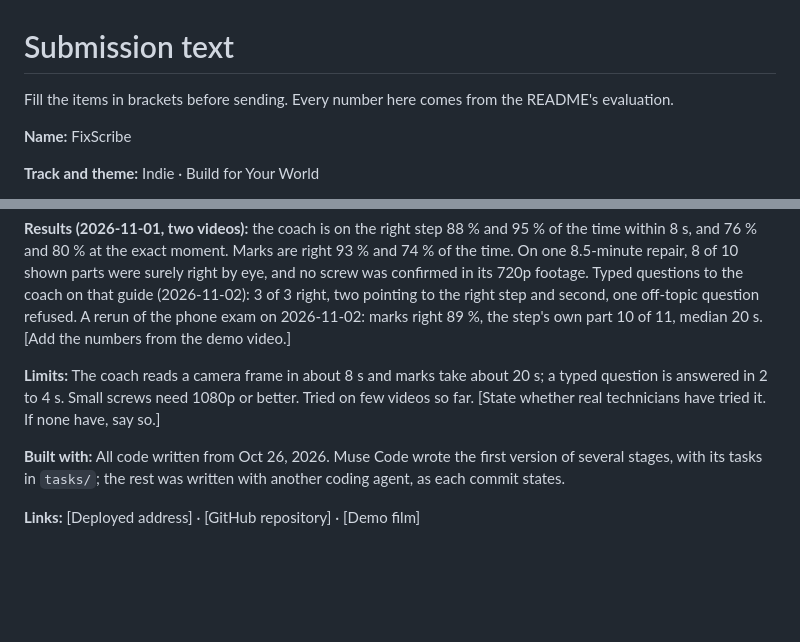
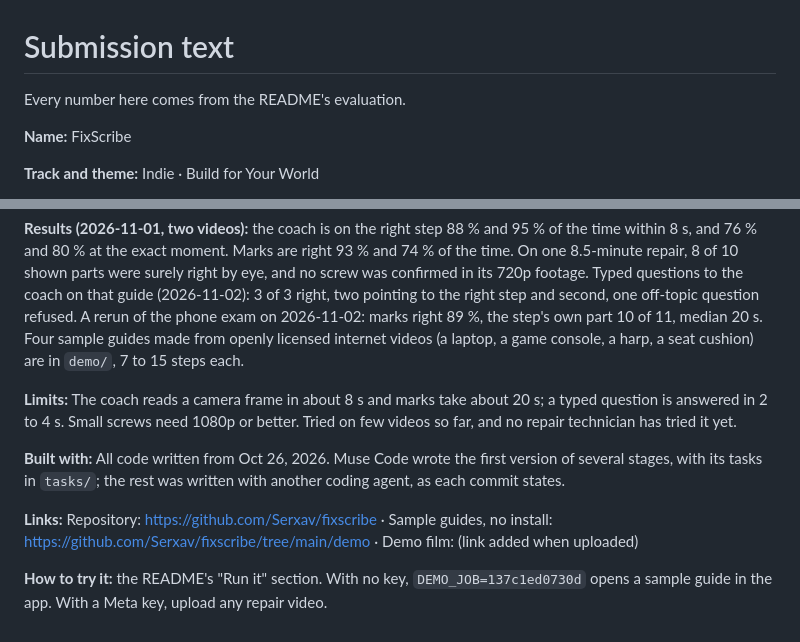
Before and after one commit to Serxav/fixscribe, a Markdown page: docs/SUBMISSION.md, 2 parts joined by grey strips. Rendered like a GitHub page; blank space fills up the shorter version.

```diff
--- a/docs/SUBMISSION.md
+++ b/docs/SUBMISSION.md
@@ -1,6 +1,6 @@
 # Submission text
 
-Fill the items in brackets before sending. Every number here comes from the README's evaluation.
+Every number here comes from the README's evaluation.
 
 **Name:** FixScribe
 
@@ -40,15 +40,20 @@ included: a job ends with a guide or a clear sentence, never a crash), and exams
 8.5-minute repair, 8 of 10 shown parts were surely right by eye, and no screw was confirmed in its
 720p footage. Typed questions to the coach on that guide (2026-11-02): 3 of 3 right, two pointing to
 the right step and second, one off-topic question refused. A rerun of the phone exam on 2026-11-02:
-marks right 89 %, the step's own part 10 of 11, median 20 s. [Add the numbers from the demo video.]
+marks right 89 %, the step's own part 10 of 11, median 20 s.
+Four sample guides made from openly licensed internet videos (a laptop, a game console, a harp, a
+seat cushion) are in `demo/`, 7 to 15 steps each.
 
 **Limits:** The coach reads a camera frame in about 8 s and marks take about 20 s; a typed question
 is answered in 2 to 4 s. Small screws need 1080p or
-better. Tried on few videos so far. [State whether real technicians have tried it. If none have, say
-so.]
+better. Tried on few videos so far, and no repair technician has tried it yet.
 
 **Built with:** All code written from Oct 26, 2026. Muse Code wrote the first version of several
 stages, with its tasks in `tasks/`; the rest was written with another coding agent, as each commit
 states.
 
-**Links:** [Deployed address] · [GitHub repository] · [Demo film]
+**Links:** Repository: https://github.com/Serxav/fixscribe · Sample guides, no install:
+https://github.com/Serxav/fixscribe/tree/main/demo · Demo film: (link added when uploaded)
+
+**How to try it:** the README's "Run it" section. With no key, `DEMO_JOB=137c1ed0730d` opens a
+sample guide in the app. With a Meta key, upload any repair video.
```
Also changed, not shown: README.md (+5 -0 lines).
